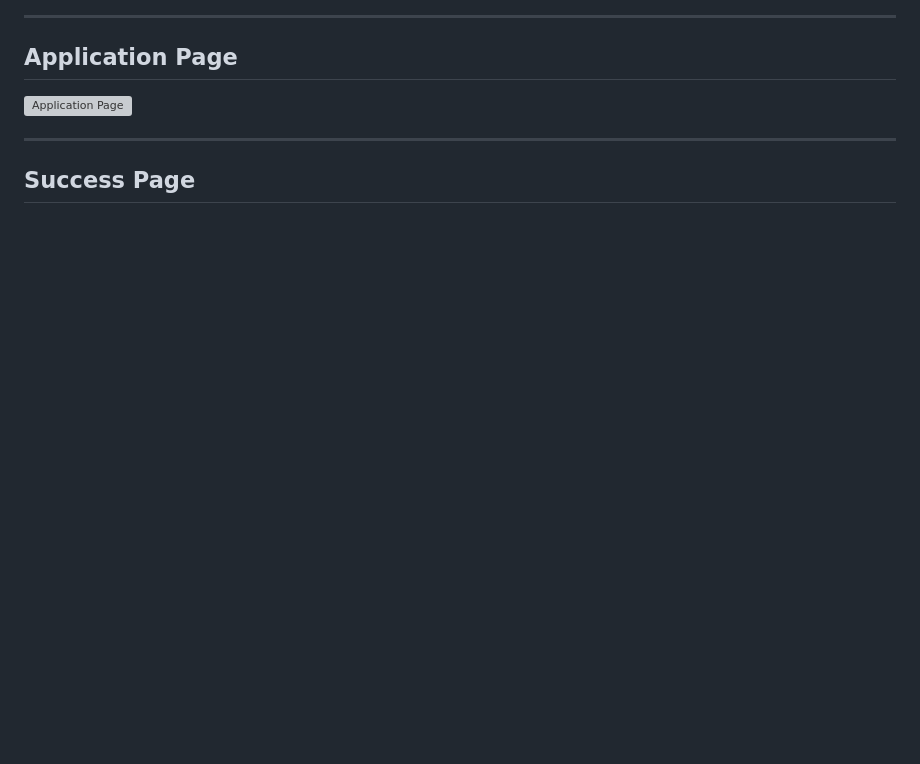
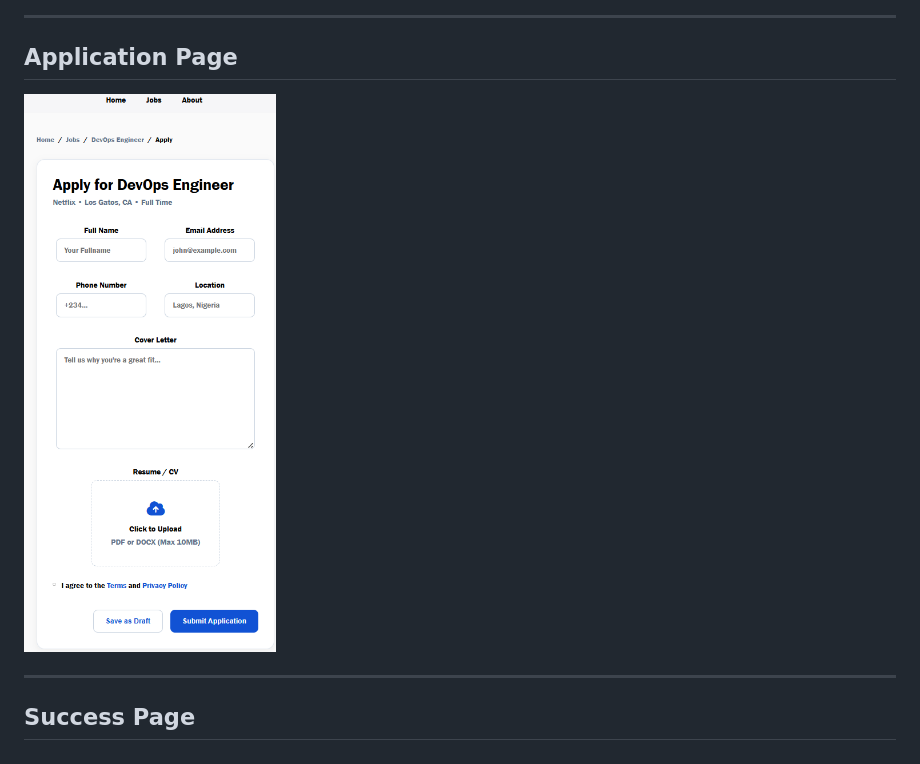
Before and after one commit to andrew-adv/job-platform, a Markdown page: README.md, the part around the change. Rendered like a GitHub page; blank space fills up the shorter version; grey boxes are pictures that could not be loaded.

```diff
--- a/README.md
+++ b/README.md
@@ -187,7 +187,7 @@ Includes:
 
 ## Application Page
 
-![Application Page](./assets/site-screenshot/applicationPage.png)
+![Application Page](./assets/site-screenshot/aplicationPage.png)
 
 ---
 
```
